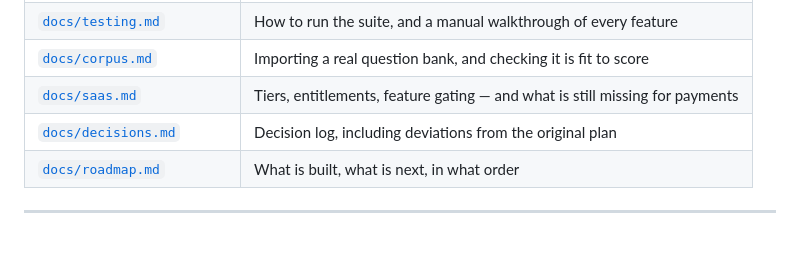
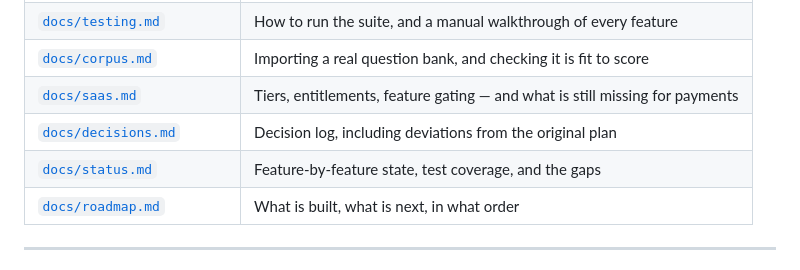
Before and after one commit to amkjitu/examora, a Markdown page: README.md, the part around the change. Drawn GitHub-style; blank space fills up the shorter version.

```diff
--- a/README.md
+++ b/README.md
@@ -138,6 +138,7 @@ stars, and a content editor must be able to argue with it.
 | [`docs/corpus.md`](docs/corpus.md) | Importing a real question bank, and checking it is fit to score |
 | [`docs/saas.md`](docs/saas.md) | Tiers, entitlements, feature gating — and what is still missing for payments |
 | [`docs/decisions.md`](docs/decisions.md) | Decision log, including deviations from the original plan |
+| [`docs/status.md`](docs/status.md) | Feature-by-feature state, test coverage, and the gaps |
 | [`docs/roadmap.md`](docs/roadmap.md) | What is built, what is next, in what order |
 
 ---
```
Also changed, not shown: docs/status.md (added, +221 -0 lines).
